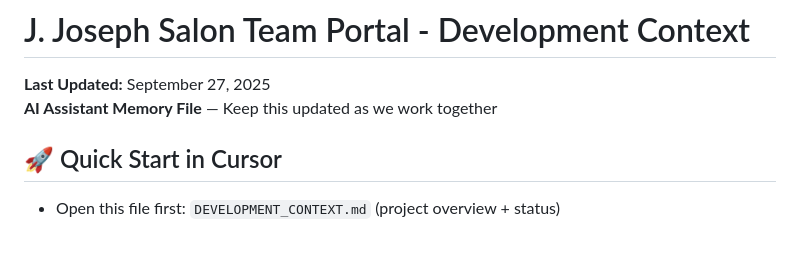
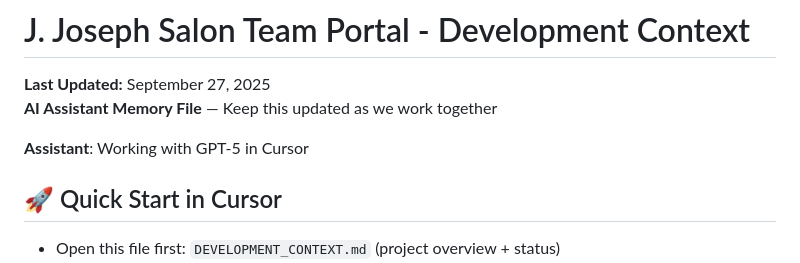
Before and after one commit to cnaccour/portal-cursor, a Markdown page: DEVELOPMENT_CONTEXT.md, the part around the change. Rendered like a GitHub page; blank space fills up the shorter version.

Commit message:
docs: note that we are working with GPT-5 in Cursor

```diff
--- a/DEVELOPMENT_CONTEXT.md
+++ b/DEVELOPMENT_CONTEXT.md
@@ -1,6 +1,8 @@
 # J. Joseph Salon Team Portal - Development Context
 **Last Updated:** September 27, 2025
 **AI Assistant Memory File** — Keep this updated as we work together
+
+**Assistant**: Working with GPT-5 in Cursor
 
 ## 🚀 Quick Start in Cursor
 - Open this file first: `DEVELOPMENT_CONTEXT.md` (project overview + status)
```
